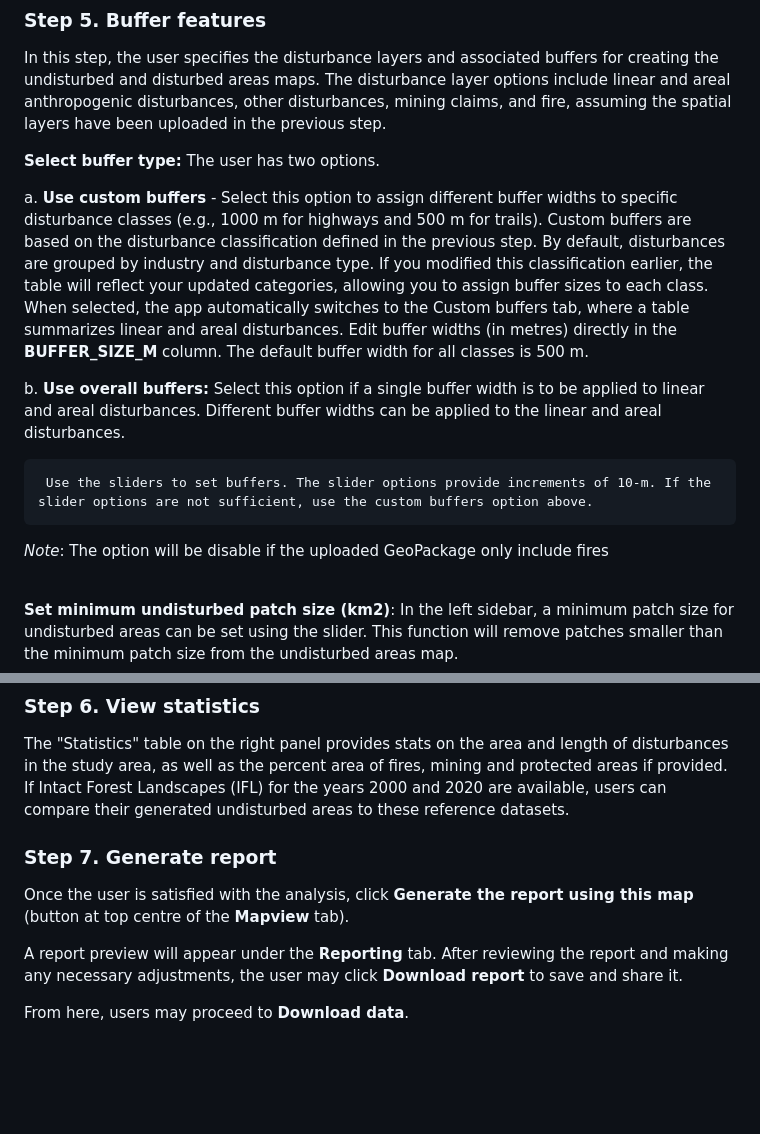
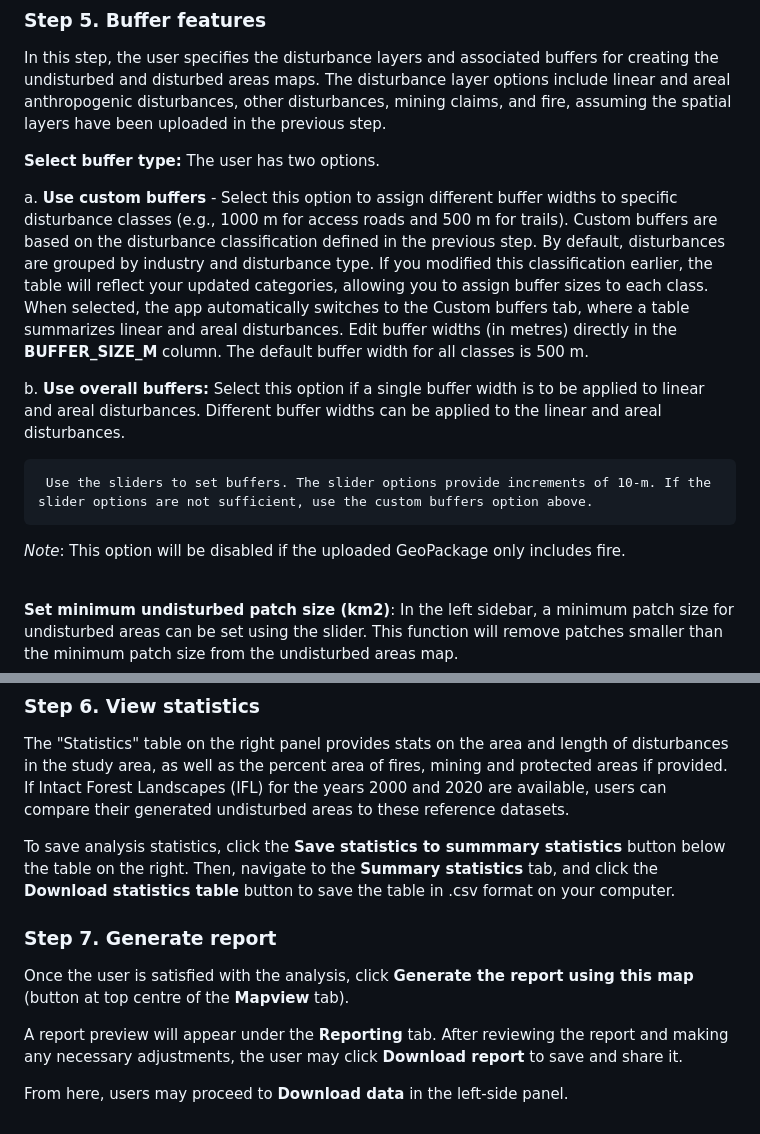
Before and after one commit to beaconsproject/disturbance_explorer, a Markdown page: docs/buffer_doc.md, 2 parts joined by grey strips. Drawn GitHub-style; blank space fills up the shorter version.

```diff
--- a/docs/buffer_doc.md
+++ b/docs/buffer_doc.md
@@ -11,7 +11,7 @@ include linear and areal anthropogenic disturbances, other disturbances, mining
 
 **Select buffer type:** The user has two options.
 
-  a. **Use custom buffers** - Select this option to assign different buffer widths to specific disturbance classes (e.g., 1000 m for highways and 500 m for trails).
+  a. **Use custom buffers** - Select this option to assign different buffer widths to specific disturbance classes (e.g., 1000 m for access roads and 500 m for trails).
 Custom buffers are based on the disturbance classification defined in the previous step. By default, disturbances are grouped by industry and disturbance type.
 If you modified this classification earlier, the table will reflect your updated categories, allowing you to assign buffer sizes to each class.
 When selected, the app automatically switches to the Custom buffers tab, where a table summarizes linear and areal disturbances. Edit buffer widths (in metres)
@@ -21,7 +21,7 @@ directly in the **BUFFER_SIZE_M** column. The default buffer width for all class
 
      Use the sliders to set buffers. The slider options provide increments of 10-m. If the slider options are not sufficient, use the custom buffers option above.
 
-   *Note*: The option will be disable if the uploaded GeoPackage only include fires
+   *Note*: This option will be disabled if the uploaded GeoPackage only includes fire.
 
 <br>
 
@@ -57,10 +57,12 @@ Press the **Generate undisturbed areas** button to create the undisturbed and di
 The "Statistics" table on the right panel provides stats on the area and length of disturbances in the study area, as well as the percent area of fires, mining and protected areas if provided.
 If Intact Forest Landscapes (IFL) for the years 2000 and 2020 are available, users can compare their generated undisturbed areas to these reference datasets.
 
+To save analysis statistics, click the **Save statistics to summmary statistics** button below the table on the right. Then, navigate to the **Summary statistics** tab, and click the **Download statistics table** button to save the table in .csv format on your computer.
+
 ### Step 7. Generate report
 
 Once the user is satisfied with the analysis, click **Generate the report using this map** (button at top centre of the **Mapview** tab).
 
 A report preview will appear under the **Reporting** tab. After reviewing the report and making any necessary adjustments, the user may click **Download report** to save and share it.
 
-From here, users may proceed to **Download data**.
+From here, users may proceed to **Download data** in the left-side panel.
```
